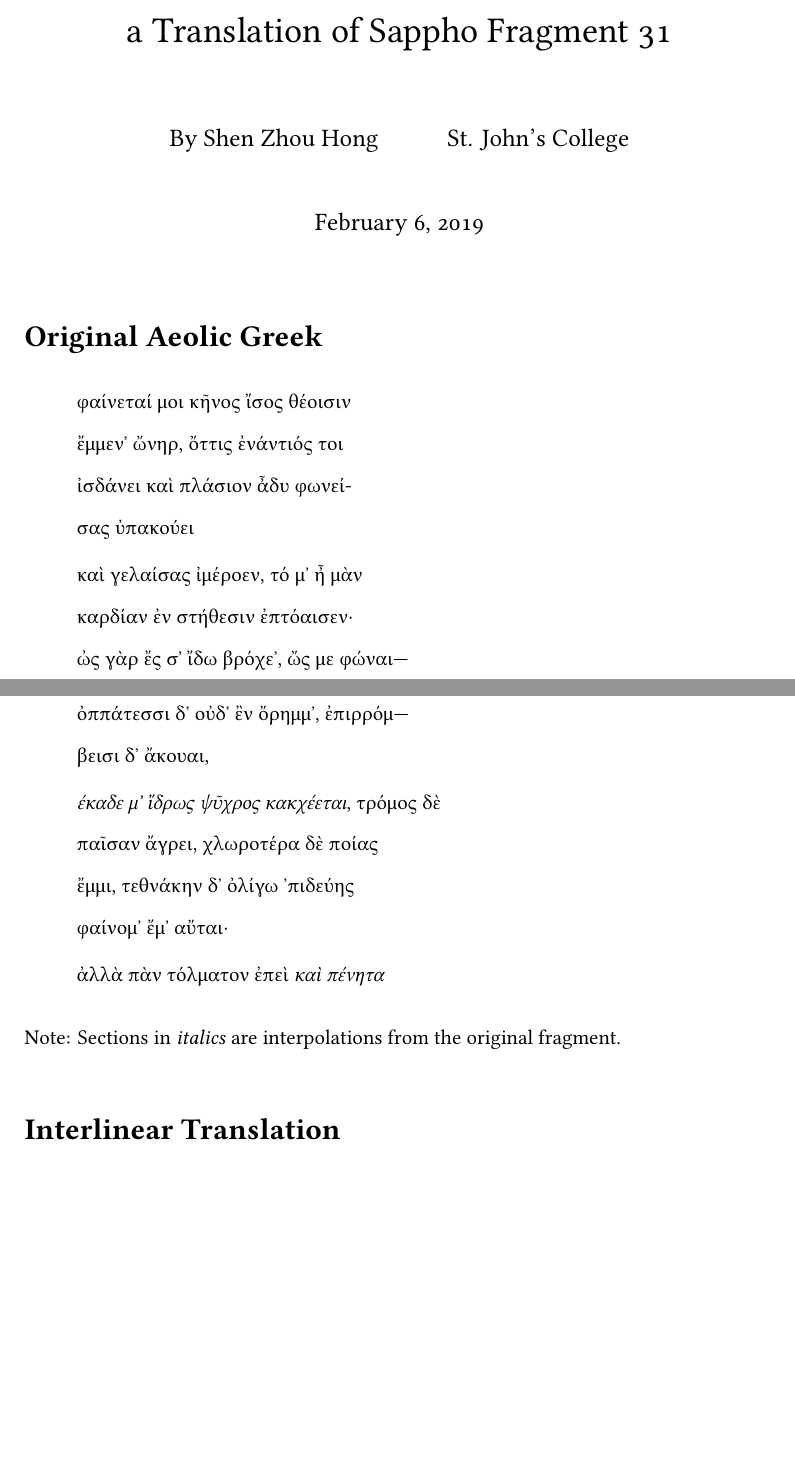
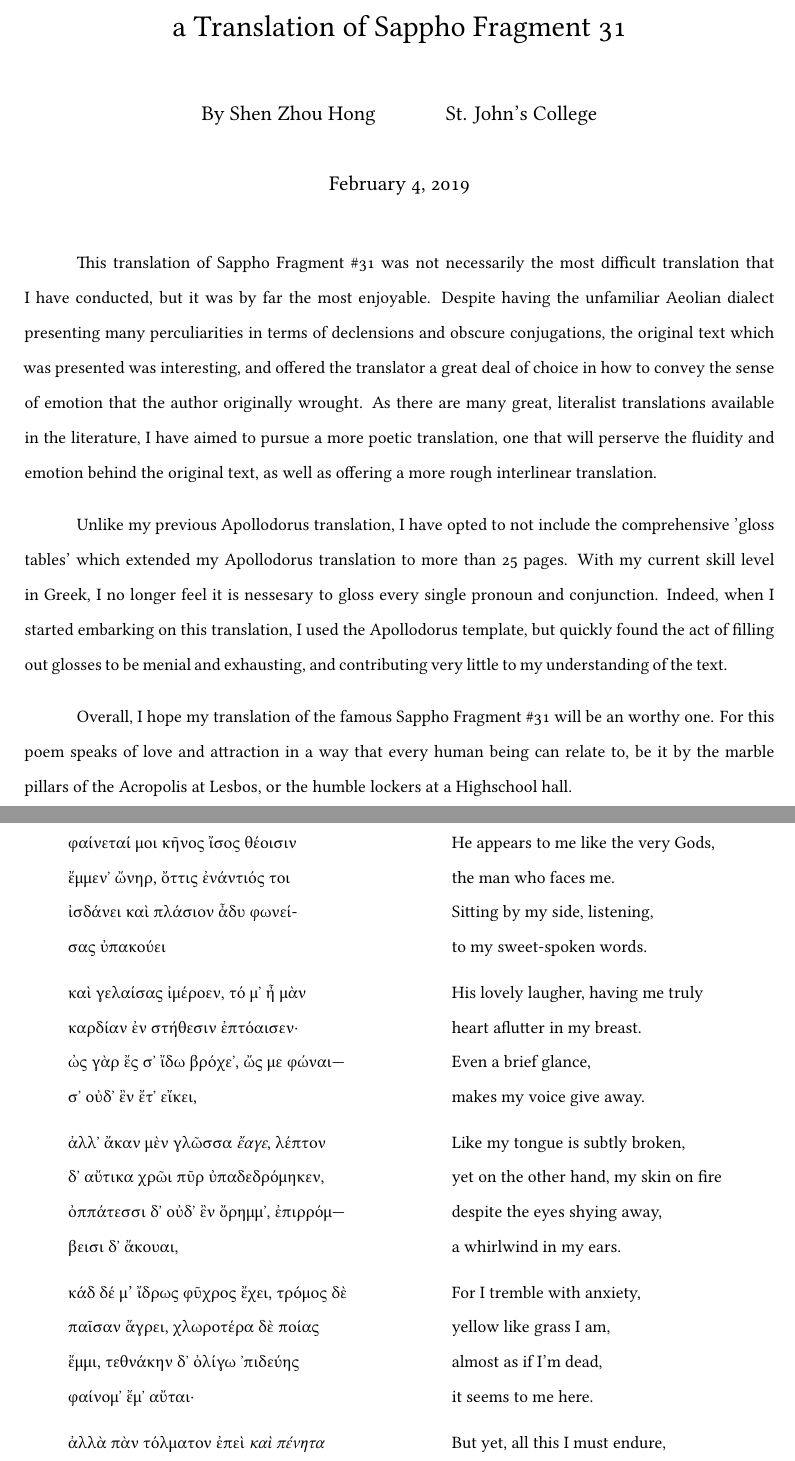
Before and after one commit to ShenZhouHong/sappho-31-translation, a LaTeX document (latex/sappho-31-trans.tex, which reads latex/includes/packages.tex, latex/sections/body.tex): two parts of pages 1 and 2 of 4 before the commit and two parts of pages 1 and 2 of 5 after it, joined at a grey line, cut so that both start at the same text, the shorter picture padded with empty space. Compiled offline with XeLaTeX.

Commit message:
Finished introductory preface to my translation

```diff
--- a/latex/includes/packages.tex
+++ b/latex/includes/packages.tex
@@ -10,4 +10,5 @@
 \usepackage{fancyhdr}               % For fancy headings
 \usepackage{hyperref}               % So citations can be links
 \usepackage{booktabs}               % For prettier tables
+\usepackage{multicol}
 \usepackage{geometry}
--- a/latex/sappho-31-trans.tex
+++ b/latex/sappho-31-trans.tex
@@ -17,7 +17,7 @@
 % For more information on documentclass configuration, see:
 % https://texblog.org/2013/02/13/latex-documentclass-options-illustrated/#formula
 \documentclass[
-  12pt,       % 10pt, 11pt, 12pt
+  10pt,       % 10pt, 11pt, 12pt
   letterpaper,    % a4paper, letterpaper, a5paper, b5paper, executivepaper, legalpaper
   final,      % draft
   onecolumn,  % twocolumn
@@ -35,7 +35,7 @@
 \author{
   By Shen Zhou Hong \and St. John's College
 }
-\date{\today}
+\date{February 4, 2019}
 
 % Document Begins
 \begin{document}
--- a/latex/sections/body.tex
+++ b/latex/sections/body.tex
@@ -1,35 +1,71 @@
+This translation of Sappho Fragment \#31 was not necessarily the most difficult translation that I have conducted, but it was by far the most enjoyable. Despite having the unfamiliar Aeolian dialect presenting many perculiarities in terms of declensions and obscure conjugations, the original text which was presented was interesting, and offered the translator a great deal of choice in how to convey the sense of emotion that the author originally wrought. As there are many great, literalist translations available in the literature, I have aimed to pursue a more poetic translation, one that will perserve the fluidity and emotion behind the original text, as well as offering a more rough interlinear translation.
+
+Unlike my previous Apollodorus translation, I have opted to not include the comprehensive 'gloss tables' which extended my Apollodorus translation to more than 25 pages. With my current skill level in Greek, I no longer feel it is nessesary to gloss every single pronoun and conjunction. Indeed, when I started embarking on this translation, I used the Apollodorus template, but quickly found the act of filling out glosses to be menial and exhausting, and contributing very little to my understanding of the text.
+
+Overall, I hope my translation of the famous Sappho Fragment \#31 will be an worthy one. For this poem speaks of love and attraction in a way that every human being can relate to, be it by the marble pillars of the Acropolis at Lesbos, or the humble lockers at a Highschool hall.
+\clearpage
+
+\begin{multicols}{2}
 \section*{Original Aeolic Greek}
 \begin{verse}
   φαίνεταί μοι κῆνος ἴσος θέοισιν \\
   ἔμμεν᾽ ὤνηρ, ὄττις ἐνάντιός τοι \\
   ἰσδάνει καὶ πλάσιον ἆδυ φωνεί-  \\
   σας ὐπακούει \\
-  \smallskip
+  \medskip
 
   καὶ γελαίσας ἰμέροεν, τό μ᾽ ἦ μὰν \\
   καρδίαν ἐν στήθεσιν ἐπτόαισεν· \\
   ὠς γὰρ ἔς σ᾽ ἴδω βρόχε᾽, ὤς με φώναι--- \\
   σ᾽ οὐδ᾽ ἒν ἔτ᾽ εἴκει, \\
-  \smallskip
+  \medskip
 
   ἀλλ᾽ ἄκαν μὲν γλῶσσα \emph{ἔαγε}, λέπτον \\
   δ᾽ αὔτικα χρῶι πῦρ ὐπαδεδρόμηκεν, \\
   ὀππάτεσσι δ᾽ οὐδ᾽ ἒν ὄρημμ᾽, ἐπιρρόμ--- \\
   βεισι δ᾽ ἄκουαι, \\
-  \smallskip
+  \medskip
 
-  \emph{έκαδε μ᾽ ἴδρως ψῦχρος κακχέεται}, τρόμος δὲ \\
+  κάδ δέ μ' ἴδρως φῦχρος ἔχει, τρóμος δὲ \\
   παῖσαν ἄγρει, χλωροτέρα δὲ ποίας \\
   ἔμμι, τεθνάκην δ᾽ ὀλίγω ᾽πιδεύης \\
   φαίνομ᾽ ἔμ᾽ αὔται· \\
-  \smallskip
+  \medskip
 
   ἀλλὰ πὰν τόλματον ἐπεὶ \emph{καὶ πένητα}
 \end{verse}
+\columnbreak
+\section*{Shen's Translation}
+\begin{verse}
+  He appears to me like the very Gods, \\
+  the man who faces me. \\
+  Sitting by my side, listening, \\
+  to my sweet-spoken words. \\
+  \medskip
 
-\noindent
-Note: Sections in \emph{italics} are interpolations from the original fragment.
+  His lovely laugher, having me truly \\
+  heart aflutter in my breast. \\
+  Even a brief glance, \\
+  makes my voice give away. \\
+  \medskip
 
+  Like my tongue is subtly broken, \\
+  yet on the other hand, my skin on fire \\
+  despite the eyes shying away, \\
+  a whirlwind in my ears. \\
+  \medskip
+
+  For I tremble with anxiety, \\
+  yellow like grass I am, \\
+  almost as if I'm dead, \\
+  it seems to me here. \\
+  \medskip
+
+  But yet, all this I must endure,
+
+\end{verse}
+\end{multicols}
+\clearpage
 \section*{Interlinear Translation}
 This is a very literal, rough translation which aims to preserve the Greek syntax as much as possible.
 
```
Also changed, not shown: latex/sappho-31-trans.pdf, latex/sections/body.tex (12 more changed lines).
